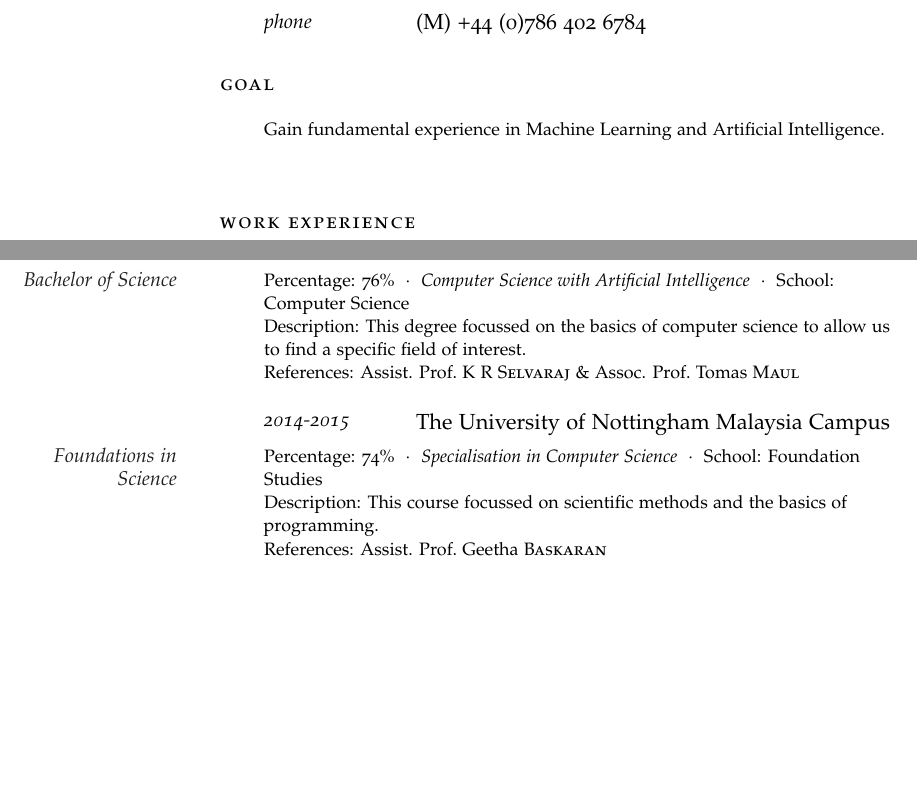
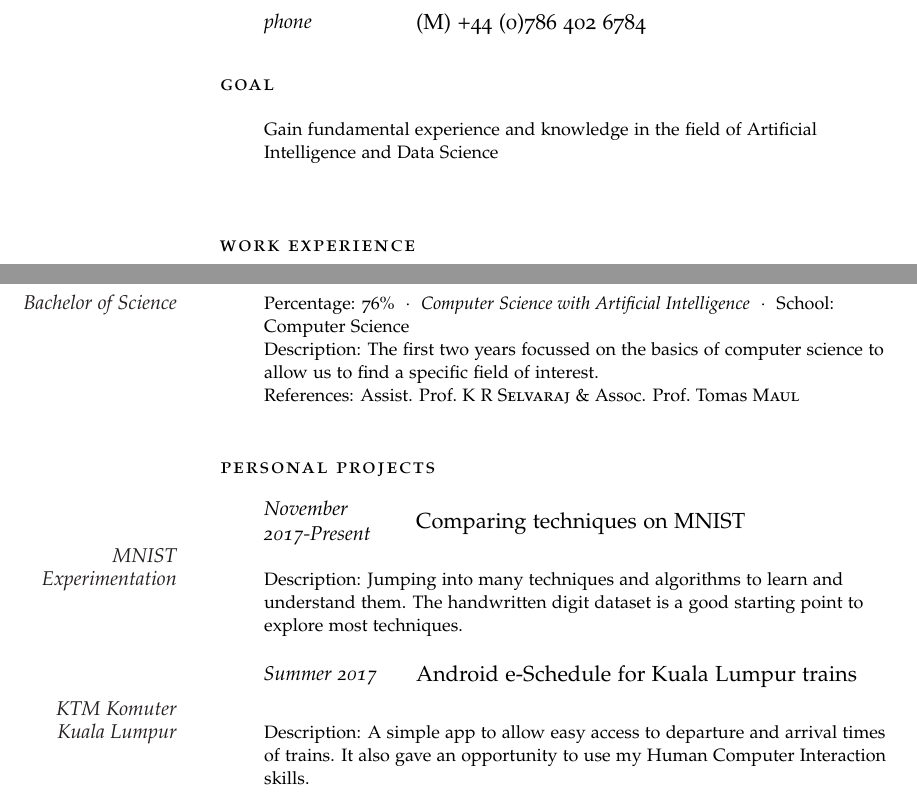
Before and after one commit to zim96/zim-cv-resume, a LaTeX CV (draft_cv.tex): two parts of page 1 of 2, joined at a grey line, cut so that both start at the same text, the shorter picture padded with empty space. Compiled offline with pdfLaTeX.

Commit message:
Completed CV

```diff
--- a/draft_cv.tex
+++ b/draft_cv.tex
@@ -65,7 +65,7 @@
 
 \noindent\spacedlowsmallcaps{Goal}\vspace{1em} % Goal heading, could be used for a quotation or short profile instead
 
-\Description{Gain fundamental experience in Machine Learning and Artificial Intelligence.}\vspace{2em} % Goal text
+\Description{Gain fundamental experience and knowledge in the field of Artificial Intelligence and Data Science}\vspace{2em} % Goal text
 
 %----------------------------------------------------------------------------------------
 %	WORK EXPERIENCE
@@ -98,15 +98,29 @@ References: Assoc. Prof.~Gail \textsc{Hopkins} \& Assist. Prof.~Ender \textsc{{\
 \NewEntry{2015-2016}{The University of Nottingham Malaysia Campus}
 
 \Description{\MarginText{Bachelor of Science}Percentage: 76\%\ \ $\cdotp$\ \ \textit{Computer Science with Artificial Intelligence}\ \ $\cdotp$\ \ School: Computer Science\newline
-Description: This degree focussed on the basics of computer science to allow us to find a specific field of interest.\newline
+Description: The first two years focussed on the basics of computer science to allow us to find a specific field of interest.\newline
 References: Assist. Prof.~K R \textsc{Selvaraj} \& Assoc. Prof.~Tomas \textsc{Maul}}
+%-----------------------------------------------
+
+\vspace{1em} % Extra space between major sections
+
+%----------------------------------------------------------------------------------------
+%	PERSONAL PROJECTS
+%----------------------------------------------------------------------------------------
+
+\spacedlowsmallcaps{Personal Projects}\vspace{1em}
+
+\NewEntry{November 2017-Present}{Comparing techniques on MNIST}
+
+\Description{\MarginText{MNIST Experimentation}\newline
+Description: Jumping into many techniques and algorithms to learn and understand them. The handwritten digit dataset is a good starting point to explore most techniques.}
+
 %------------------------------------------------
-\NewEntry{2014-2015}{The University of Nottingham Malaysia Campus}
+\NewEntry{Summer 2017}{Android e-Schedule for Kuala Lumpur trains}
 
-\Description{\MarginText{Foundations in Science}Percentage: 74\%\ \ $\cdotp$\ \ \textit{Specialisation in Computer Science}\ \ $\cdotp$\ \ School: Foundation Studies\newline
-Description: This course focussed on scientific methods and the basics of programming.\newline
-References: Assist. Prof.~Geetha \textsc{Baskaran}}
-%------------------------------------------------
+\Description{\MarginText{KTM Komuter Kuala Lumpur}\newline
+Description: A simple app to allow easy access to departure and arrival times of trains. It also gave an opportunity to use my Human Computer Interaction skills.}
+%-----------------------------------------------
 
 \vspace{1em} % Extra space between major sections
 
```
Also changed, not shown: draft_cv.pdf, draft_cv.tex (20 more changed lines), 4 other files.
